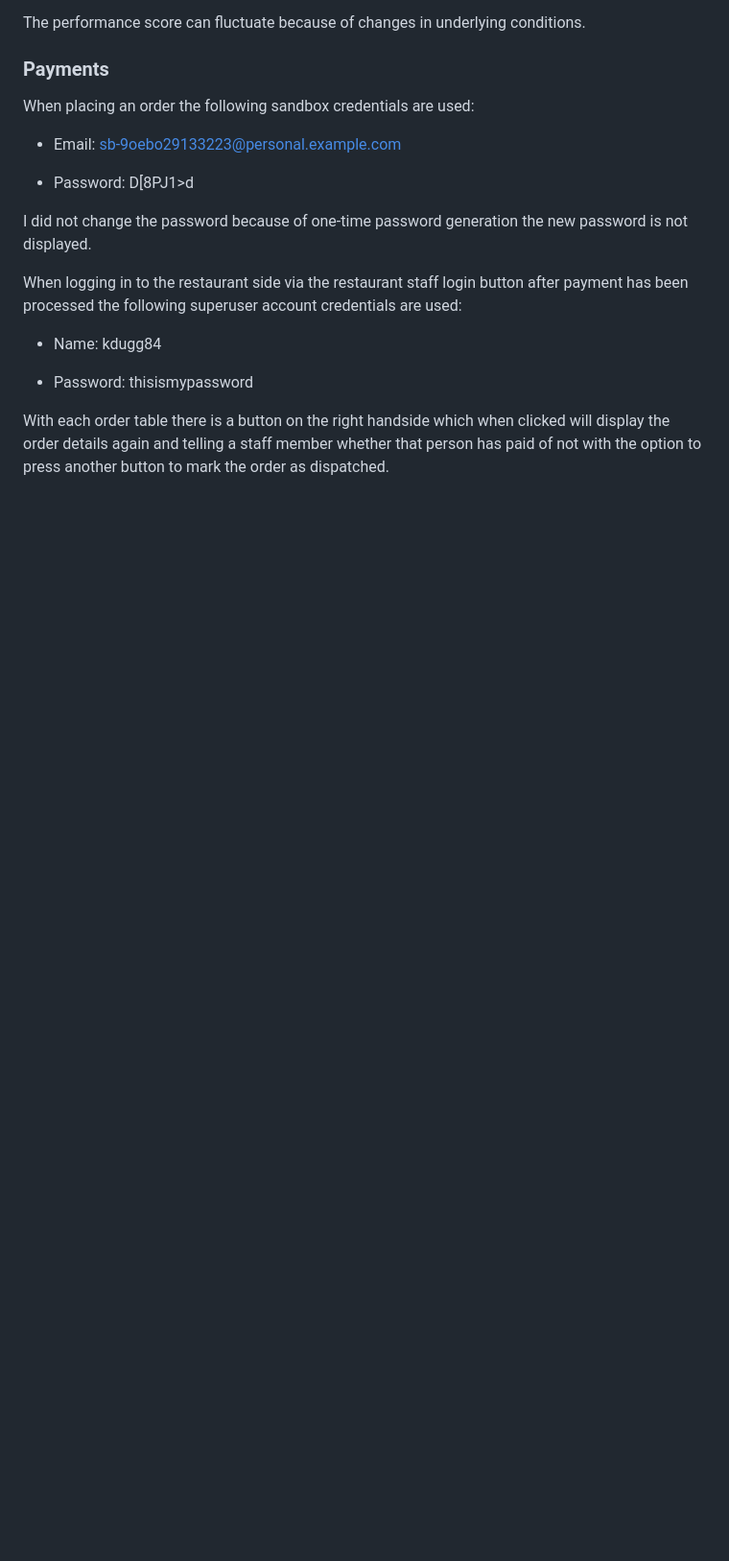
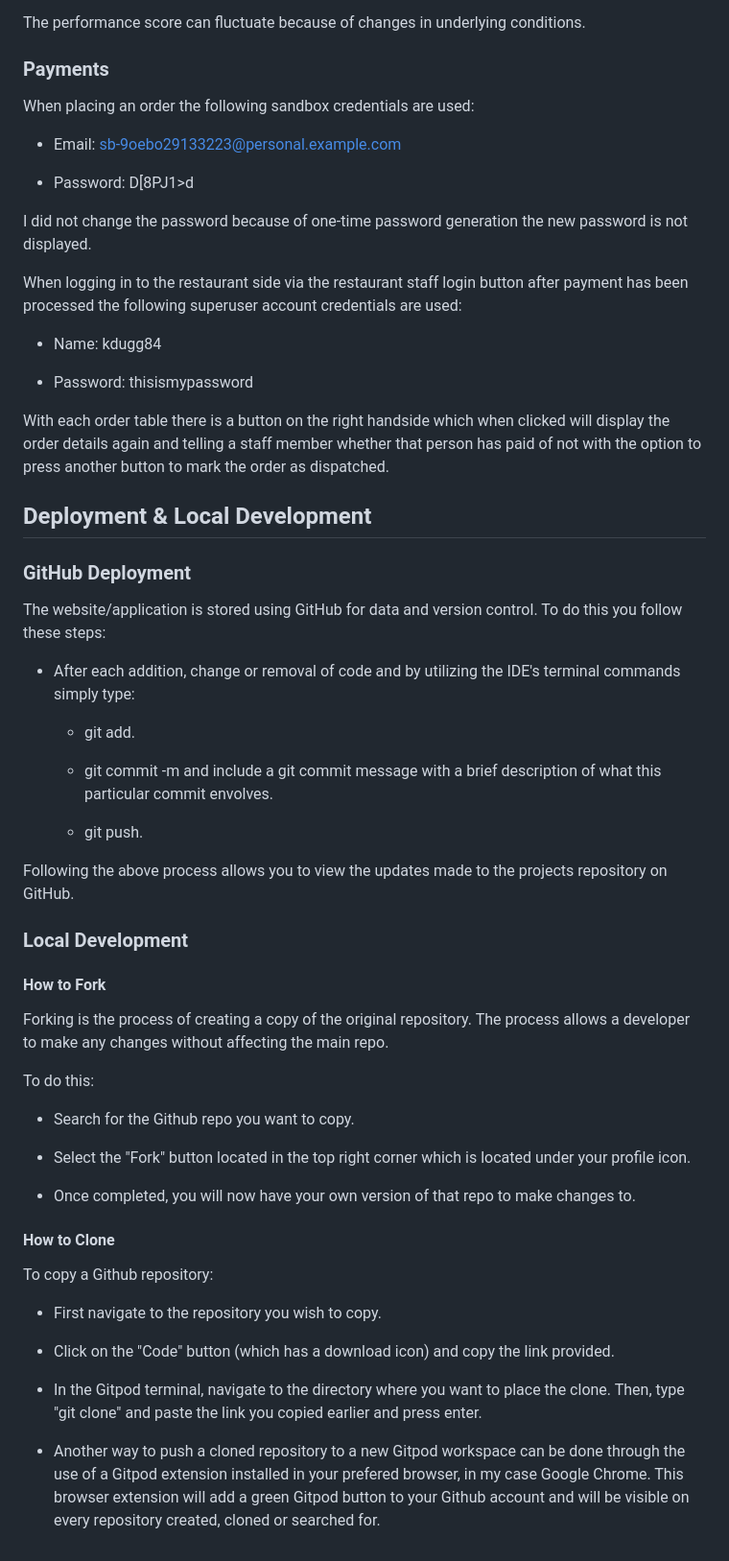
Before and after one commit to KDugg84/CI-eGrub-MS4-GP, a Markdown page: README.md, the part around one of its changes. Shown at 96% size. Drawn GitHub-style; blank space fills up the shorter version.

Commit message:
Add introduction section for deployment and local development

```diff
--- a/README.md
+++ b/README.md
@@ -374,3 +375,45 @@ When logging in to the restaurant side via the restaurant staff login button aft
 * Password: thisismypassword
 
 With each order table there is a button on the right handside which when clicked will display the order details again and telling a staff member whether that person has paid of not with the option to press another button to mark the order as dispatched.
+
+## Deployment & Local Development
+
+### GitHub Deployment
+
+The website/application is stored using GitHub for data and version control. To do this you follow these steps:
+
+* After each addition, change or removal of code and by utilizing the IDE's terminal commands simply type:
+
+  * git add.
+
+  * git commit -m and include a git commit message with a brief description of what this particular commit envolves.
+
+  * git push.
+
+Following the above process allows you to view the updates made to the projects repository on GitHub.
+
+### Local Development
+
+#### How to Fork
+
+Forking is the process of creating a copy of the original repository. The process allows a developer to make any changes without affecting the main repo.
+
+To do this:
+
+* Search for the Github repo you want to copy.
+
+* Select the "Fork" button located in the top right corner which is located under your profile icon.
+
+* Once completed, you will now have your own version of that repo to make changes to.
+
+#### How to Clone
+
+To copy a Github repository:
+
+* First navigate to the repository you wish to copy.
+
+* Click on the "Code" button (which has a download icon) and copy the link provided.
+
+* In the Gitpod terminal, navigate to the directory where you want to place the clone. Then, type "git clone" and paste the link you copied earlier and press enter.
+
+* Another way to push a cloned repository to a new Gitpod workspace can be done through the use of a Gitpod extension installed in your prefered browser, in my case Google Chrome. This browser extension will add a green Gitpod button to your Github account and will be visible on every repository created, cloned or searched for.
```
Also changed, not shown: other parts of README.md (+2 -1 lines).
